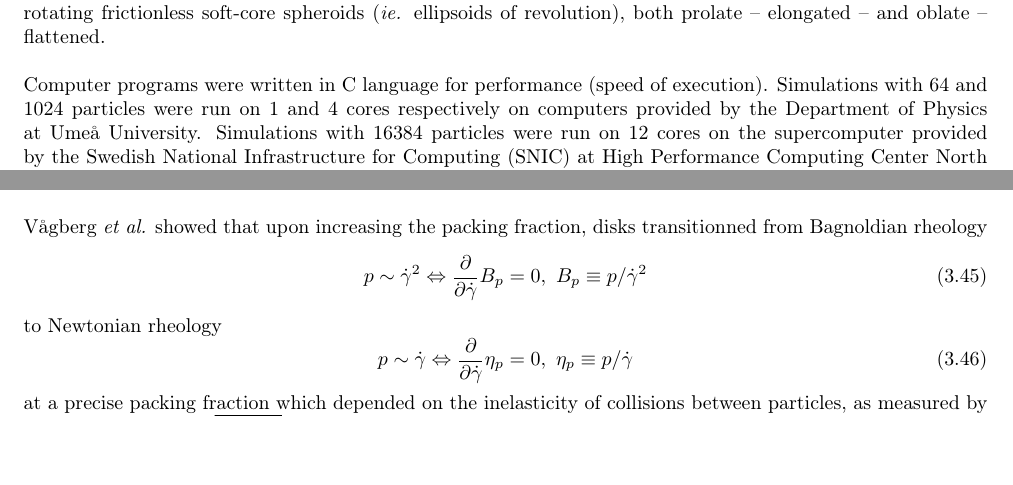
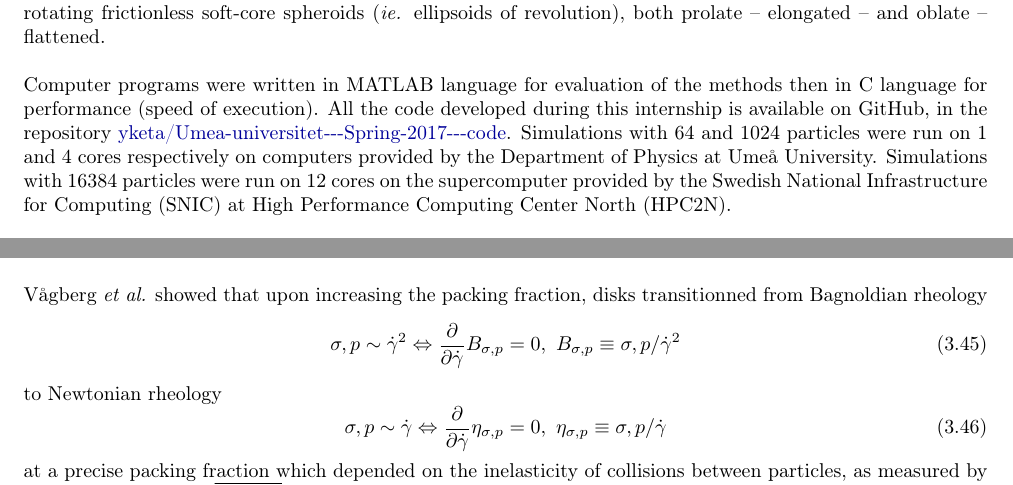
Before and after one commit to yketa/Umea-universitet---Spring-2017---Notes, a LaTeX thesis (main.tex, which reads chapters/jamming.tex, introduction/introduction.tex): two parts of pages 4 and 34 of 58, joined at a grey line, cut so that both start at the same text, the shorter picture padded with empty space. Compiled offline with pdfLaTeX.

Commit message:
Updates from ShareLaTeX

```diff
--- a/chapters/jamming.tex
+++ b/chapters/jamming.tex
@@ -849,11 +849,11 @@ The shearing rheology of athermal frictionless soft-core disks has been thorough
 
 Vågberg \textit{et al.} showed that upon increasing the packing fraction, disks transitionned from Bagnoldian rheology
 \begin{equation}
-p \sim \dot{\gamma}^2 \Leftrightarrow \frac{\partial}{\partial\dot{\gamma}} B_p = 0,~ B_p \equiv p/\dot{\gamma}^2
+\sigma,p \sim \dot{\gamma}^2 \Leftrightarrow \frac{\partial}{\partial\dot{\gamma}} B_{\sigma,p} = 0,~ B_{\sigma,p} \equiv \sigma,p/\dot{\gamma}^2
 \end{equation}
 to Newtonian rheology
 \begin{equation}
-p \sim \dot{\gamma} \Leftrightarrow \frac{\partial}{\partial\dot{\gamma}} \eta_p = 0,~ \eta_p \equiv p/\dot{\gamma}
+\sigma,p \sim \dot{\gamma} \Leftrightarrow \frac{\partial}{\partial\dot{\gamma}} \eta_{\sigma,p} = 0,~ \eta_{\sigma,p} \equiv \sigma,p/\dot{\gamma}
 \end{equation}
 at a precise packing fraction which depended on the inelasticity of collisions between particles, as measured by the parameter $Q \propto \sqrt{mk_e/k_d^2}$ with $m$, $k_e$ and $k_d$ introduced in equations \ref{elastic_spheres}, \ref{fdis_cd} and \ref{fdis_rd}.\\
 
--- a/introduction/introduction.tex
+++ b/introduction/introduction.tex
@@ -19,7 +19,7 @@ Granular matter can show either liquid-like or solid-like properties under diffe
 
 Numerical shearing simulations of non-rotating frictionless soft-core disks have been proven particularly efficient to study the jamming transition \cite{PRL99.178001,PRE83.031307}. Our present report aims to present the methods which have been employed in such studies and to show how they can and have been modified and enriched to study more general rotating frictionless soft-core spheroids (\textit{ie.} ellipsoids of revolution), both prolate -- elongated -- and oblate -- flattened.\\
 
-Computer programs were written in C language for performance (speed of execution). Simulations with 64 and 1024 particles were run on 1 and 4 cores respectively on computers provided by the Department of Physics at Umeå University. Simulations with 16384 particles were run on 12 cores on the supercomputer provided by the Swedish National Infrastructure for Computing (SNIC) at High Performance Computing Center North (HPC2N).\\
+Computer programs were written in MATLAB language for evaluation of the methods then in C language for performance (speed of execution). All the code developed during this internship is available on GitHub, in the repository \href{https://github.com/yketa/Umea-universitet---Spring-2017---code}{yketa/Umea-universitet-{}-{}-Spring-2017-{}-{}-code}. Simulations with 64 and 1024 particles were run on 1 and 4 cores respectively on computers provided by the Department of Physics at Umeå University. Simulations with 16384 particles were run on 12 cores on the supercomputer provided by the Swedish National Infrastructure for Computing (SNIC) at High Performance Computing Center North (HPC2N).\\
 
 This report is organised as follows. In \hyperref[chap:quaternions]{chapter \ref{chap:quaternions}}, we show how quaternions are used to numerically integrate rigid body rotation equations. In \hyperref[chap:ellipsoids]{chapter \ref{chap:ellipsoids}}, we briefly introduce ellipsoids and present different numerical methods to determine if and how they overlap. In \hyperref[chap:jamming]{chapter \ref{chap:jamming}}, we more thoroughly describe the jamming transition, as well as the models and methods we have used, modified and improved. In \hyperref[chap:results]{chapter \ref{chap:results}} we present our numerical results and discuss them in \hyperref[chap:discussion]{chapter \ref{chap:discussion}}.\\
 
```
Also changed, not shown: chapters/jamming.tex (4 more changed lines).
